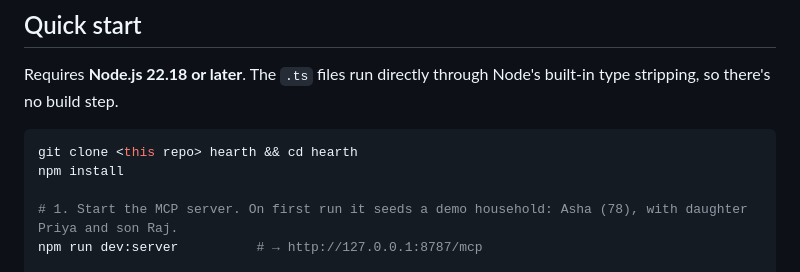
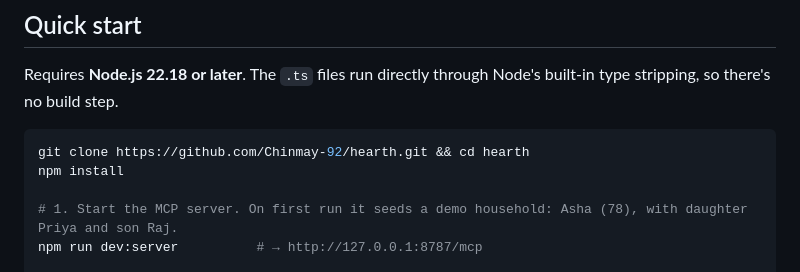
Before and after one commit to Chinmay-92/hearth, a Markdown page: README.md, the part around one of its changes. Drawn GitHub-style.

Commit message:
Fill in repository URLs
Co-Authored-By: Claude Opus 5.5 <noreply@anthropic.com>
Claude-Session: https://claude.ai/code/session_01KeunhVkDsaWyHeF8CxrUBE

````diff
--- a/README.md
+++ b/README.md
@@ -60,7 +60,7 @@ Both talk to the same Hearth server and household, so something logged on the Ec
 Requires **Node.js 22.18 or later**. The `.ts` files run directly through Node's built-in type stripping, so there's no build step.
 
 ```bash
-git clone <this repo> hearth && cd hearth
+git clone https://github.com/Chinmay-92/hearth.git && cd hearth
 npm install
 
 # 1. Start the MCP server. On first run it seeds a demo household: Asha (78), with daughter Priya and son Raj.
````
Also changed, not shown: other parts of README.md (+1 -1 lines), docs/SUBMISSION.md (+3 -3 lines).
